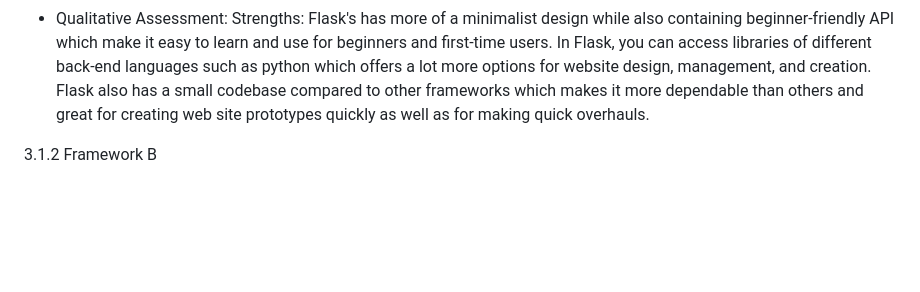
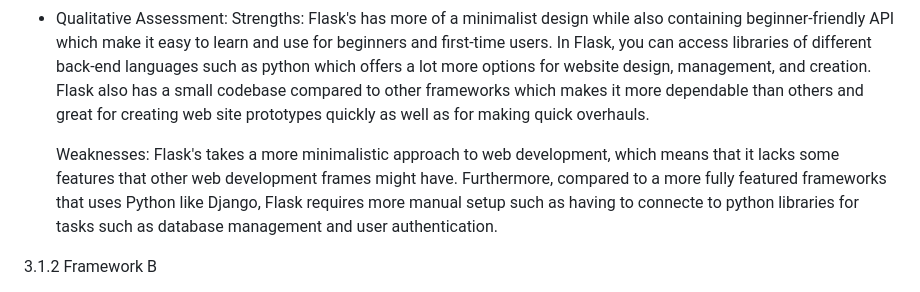
Before and after one commit to Cicciarelli/omega-soen341projectW2024, a Markdown page: README.md, the part around the change. Drawn GitHub-style; blank space fills up the shorter version.

Commit message:
Flask template

```diff
--- a/README.md
+++ b/README.md
@@ -89,6 +89,11 @@ scalability, and ease of integration.
 - Qualitative Assessment:
   Strengths: Flask's has more of a minimalist design while also containing beginner-friendly API which make it easy to learn and use for beginners and first-time users. In Flask, you can access libraries of different back-end languages such as python which offers a lot more options for website design, management, and creation. Flask also has a small codebase compared to other frameworks which makes it more dependable than others and great for creating web site prototypes quickly as well as for making quick overhauls.
 
+  Weaknesses: Flask's takes a more minimalistic approach to web development, which means that it lacks some features that other web development frames might have. Furthermore, compared to a more fully featured frameworks that uses Python like Django, Flask requires more manual setup such as having to connecte to python libraries for tasks such as database management and user authentication.
+
+
+
+
  3.1.2 Framework B
 - Description: Brief overview of Framework B.
 - Rationale:
```
